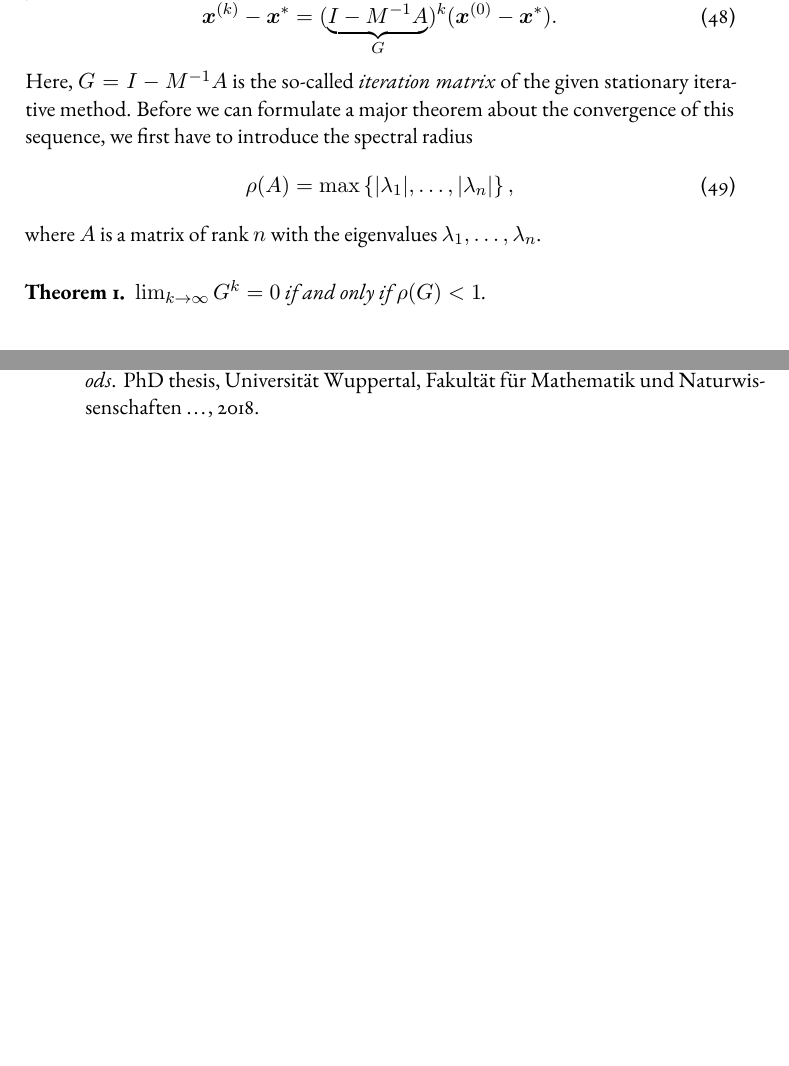
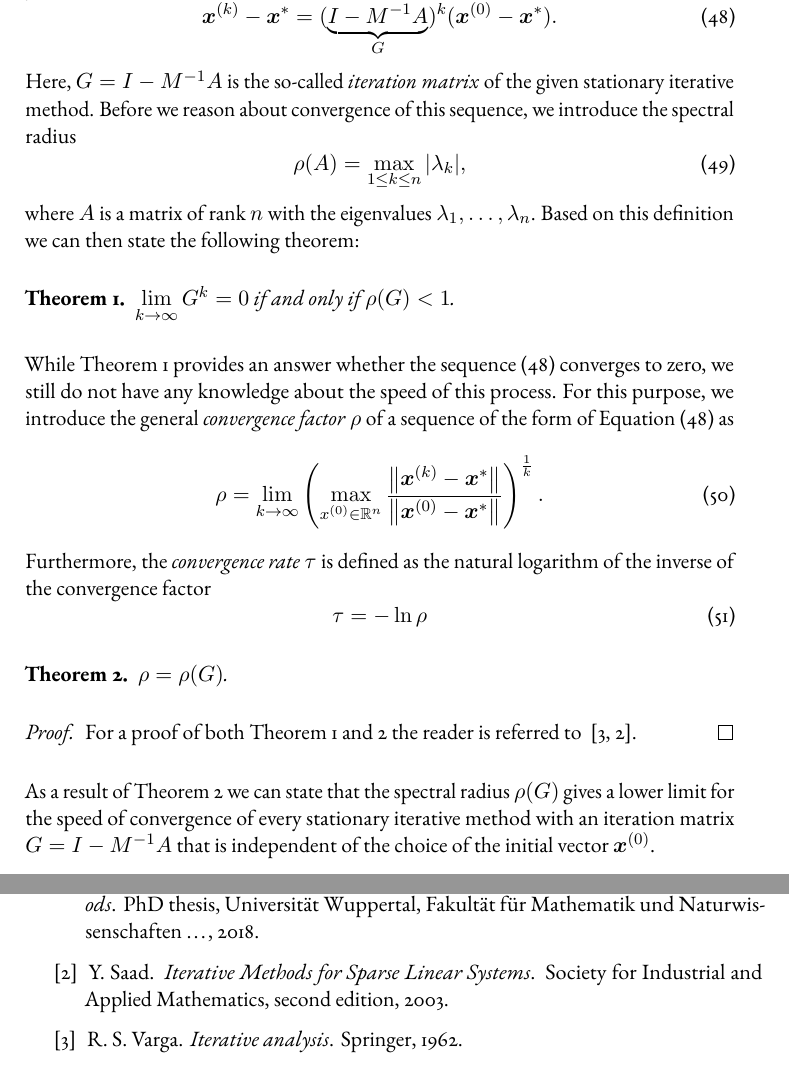
Before and after one commit to jonas-schmitt/thesis, a LaTeX thesis (main.tex, which reads contents/iterative_solvers.tex): two parts of pages 32 and 35 of 35, joined at a grey line, cut so that both start at the same text, the shorter picture padded with empty space. Compiled offline with pdfLaTeX; a LaTeX package or settings file that is missing is left out.

Commit message:
Included iterative method convergence theorems and references

```diff
--- a/contents/iterative_solvers.tex
+++ b/contents/iterative_solvers.tex
@@ -213,14 +213,36 @@ Note that here the superscript $G^k$ means that we have the $k$th power of $G$,
 Since we have obtained Equation~\eqref{eq:stationary-iterative-method-series} from our original formulation it still holds true that $\bm{x}^{*}$ is a fixed point of this sequence and, thus, subtracting by $\bm{x}^{*}$ yields
 \begin{equation}
 	\bm{x}^{(k)} - \bm{x}^{*} = (\underbrace{I - M^{-1} A}_{G})^k (\bm{x}^{(0)} - \bm{x}^{*}).
+	\label{eq:iteration-matrix-sequence}
 \end{equation}
 Here, $G = I - M^{-1} A$ is the so-called \emph{iteration matrix} of the given stationary iterative method.
-Before we can formulate a major theorem about the convergence of this sequence, we first have to introduce the spectral radius
+Before we reason about convergence of this sequence, we introduce the spectral radius
 \begin{equation}
-	\rho (A)=\max \left\{|\lambda _{1}|,\dotsc ,|\lambda _{n}|\right\},
+	\rho (A)=\max \limits_{1 \leq k \leq n} |\lambda _{k}|,
 \end{equation}
 where $A$ is a matrix of rank $n$ with the eigenvalues $\lambda_{1}, \dots, \lambda_{n}$.
+Based on this definition we can then state the following theorem:
 \begin{theorem}
-$\lim_{k \to  \infty} G^k = 0$ if and only if $\rho(G) < 1$.
+$\lim \limits_{k \to  \infty} G^k = 0$ if and only if $\rho(G) < 1$.
+\label{theorem:general-convergence-result}
 \end{theorem}
-%TODO prove theorem
+%TODO potentially prove theorem
+
+While Theorem~\ref{theorem:general-convergence-result} provides an answer whether the sequence~\eqref{eq:iteration-matrix-sequence} converges to zero, we still do not have any knowledge about the speed of this process.
+For this purpose, we introduce the general \emph{convergence factor} $\rho$ of a sequence of the form of Equation~\eqref{eq:iteration-matrix-sequence} as
+\begin{equation}
+	\rho = \lim \limits_{k \to  \infty} \left( \max \limits_{x^{(0)} \in \mathbb{R}^{n}} \frac{\norm{\bm{x}^{(k)} - \bm{x}^{*}}}{\norm{\bm{x}^{(0)} - \bm{x}^{*}}} \right)^{\frac{1}{k}}.
+\end{equation}
+Furthermore, the \emph{convergence rate} $\tau$ is defined as the natural logarithm of the inverse of the convergence factor
+\begin{equation}
+	\tau = -\ln \rho
+\end{equation}
+\begin{theorem}
+	$\rho = \rho(G)$.
+	\label{theorem:convergence-factor}
+\end{theorem}
+%TODO potentially prove theorem
+\begin{proof}
+	For a proof of both Theorem~\ref{theorem:general-convergence-result} and~\ref{theorem:convergence-factor} the reader is referred to ~\cite{varga1962iterative,saad2003iterative}.
+\end{proof}
+As a result of Theorem~\ref{theorem:convergence-factor} we can state that the spectral radius $\rho(G)$ gives a lower limit for the speed of convergence of every stationary iterative method with an iteration matrix $G = I - M^{-1} A$ that is independent of the choice of the initial vector $\bm{x}^{(0)}$.
```
Also changed, not shown: bibliography.bib (+10 -1 lines).
